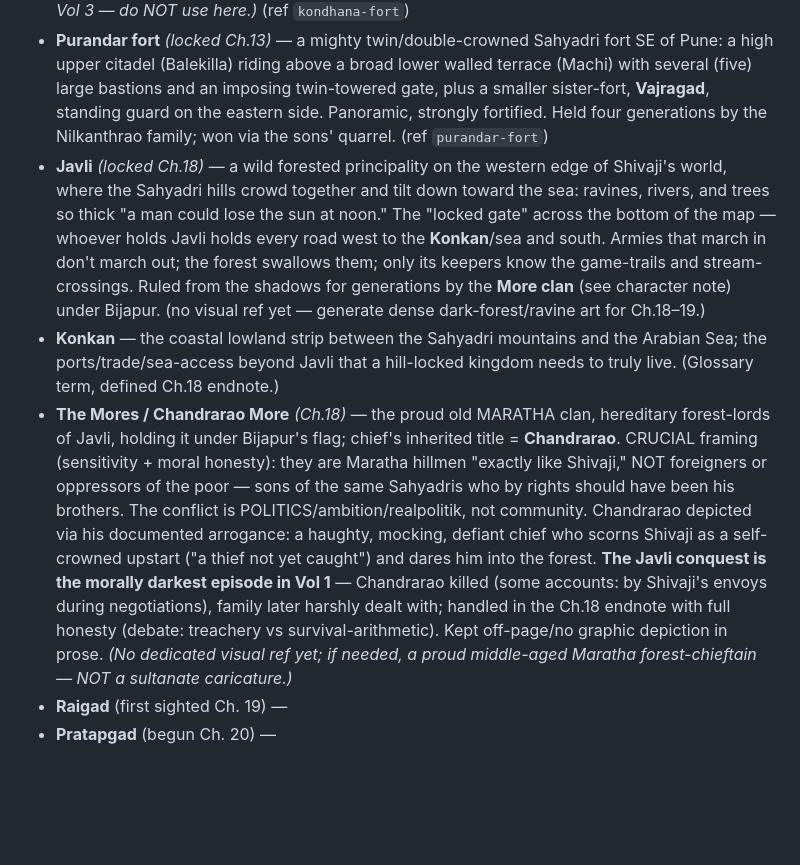
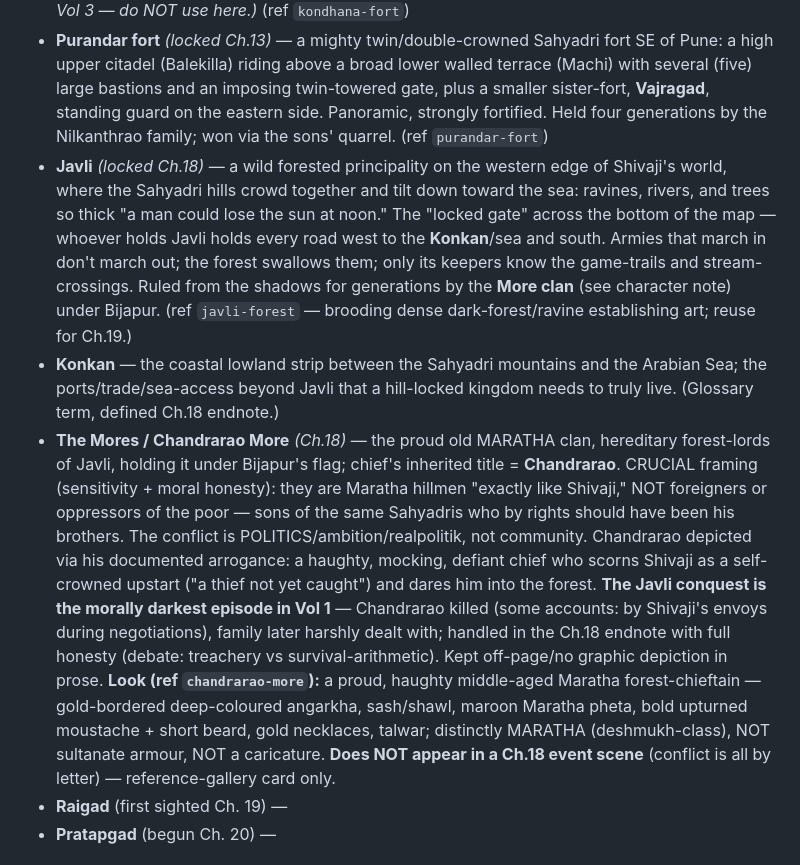
Before and after one commit to ibut-bot/shivaji-childrens-book, a Markdown page: continuity.md, the part around the change. GitHub-like rendering; blank space fills up the shorter version.

Commit message:
Continuity: record Ch.18 refs (javli-forest, chandrarao-more)
Co-Authored-By: Claude Opus 4.8 <noreply@anthropic.com>

```diff
--- a/continuity.md
+++ b/continuity.md
@@ -48,9 +48,9 @@ Updated after every chapter. The agent reads this before drafting to keep voices
 - **Rajgad** *(locked Ch.12)* — Shivaji's own first true stronghold and **capital for ~26 years**, built up from the hill formerly called **Murumbdev**, paid for (per the chronicles) with the Torna treasure. A vast sprawling grey-basalt Sahyadri fort: a high central rocky citadel (the **balekilla**) on the summit, with long fortified rampart-walls and bastions radiating out along three broad plateau-spurs/ridges (machis). Grander and more deliberately built than tired old Torna — "a fort built from the first stone his way." Renamed Rajgad = "the King of Forts." (ref `rajgad-fort`)
 - **Kondhana fort (later Sinhagad)** *(locked Ch.13)* — a mighty intact Sahyadri hill-fort ~SW of Pune (NOT a weak/neglected one like Torna was): a high three-pronged plateau, sheer black-basalt cliffs (~40m) rising to strong ramparts studded with regularly spaced watchtowers/bastions, two great iron-banded thick wooden gates (Kalyan Darwaza & Pune Darwaza) with dog-leg/twisting gateways, water cisterns, green in monsoon. Won by persuading killedar Siddi Amber, undamaged. *(Famous Tanaji night-battle to RE-take it = 1670, Vol 3 — do NOT use here.)* (ref `kondhana-fort`)
 - **Purandar fort** *(locked Ch.13)* — a mighty twin/double-crowned Sahyadri fort SE of Pune: a high upper citadel (Balekilla) riding above a broad lower walled terrace (Machi) with several (five) large bastions and an imposing twin-towered gate, plus a smaller sister-fort, **Vajragad**, standing guard on the eastern side. Panoramic, strongly fortified. Held four generations by the Nilkanthrao family; won via the sons' quarrel. (ref `purandar-fort`)
-- **Javli** *(locked Ch.18)* — a wild forested principality on the western edge of Shivaji's world, where the Sahyadri hills crowd together and tilt down toward the sea: ravines, rivers, and trees so thick "a man could lose the sun at noon." The "locked gate" across the bottom of the map — whoever holds Javli holds every road west to the **Konkan**/sea and south. Armies that march in don't march out; the forest swallows them; only its keepers know the game-trails and stream-crossings. Ruled from the shadows for generations by the **More clan** (see character note) under Bijapur. (no visual ref yet — generate dense dark-forest/ravine art for Ch.18–19.)
+- **Javli** *(locked Ch.18)* — a wild forested principality on the western edge of Shivaji's world, where the Sahyadri hills crowd together and tilt down toward the sea: ravines, rivers, and trees so thick "a man could lose the sun at noon." The "locked gate" across the bottom of the map — whoever holds Javli holds every road west to the **Konkan**/sea and south. Armies that march in don't march out; the forest swallows them; only its keepers know the game-trails and stream-crossings. Ruled from the shadows for generations by the **More clan** (see character note) under Bijapur. (ref `javli-forest` — brooding dense dark-forest/ravine establishing art; reuse for Ch.19.)
 - **Konkan** — the coastal lowland strip between the Sahyadri mountains and the Arabian Sea; the ports/trade/sea-access beyond Javli that a hill-locked kingdom needs to truly live. (Glossary term, defined Ch.18 endnote.)
-- **The Mores / Chandrarao More** *(Ch.18)* — the proud old MARATHA clan, hereditary forest-lords of Javli, holding it under Bijapur's flag; chief's inherited title = **Chandrarao**. CRUCIAL framing (sensitivity + moral honesty): they are Maratha hillmen "exactly like Shivaji," NOT foreigners or oppressors of the poor — sons of the same Sahyadris who by rights should have been his brothers. The conflict is POLITICS/ambition/realpolitik, not community. Chandrarao depicted via his documented arrogance: a haughty, mocking, defiant chief who scorns Shivaji as a self-crowned upstart ("a thief not yet caught") and dares him into the forest. **The Javli conquest is the morally darkest episode in Vol 1** — Chandrarao killed (some accounts: by Shivaji's envoys during negotiations), family later harshly dealt with; handled in the Ch.18 endnote with full honesty (debate: treachery vs survival-arithmetic). Kept off-page/no graphic depiction in prose. *(No dedicated visual ref yet; if needed, a proud middle-aged Maratha forest-chieftain — NOT a sultanate caricature.)*
+- **The Mores / Chandrarao More** *(Ch.18)* — the proud old MARATHA clan, hereditary forest-lords of Javli, holding it under Bijapur's flag; chief's inherited title = **Chandrarao**. CRUCIAL framing (sensitivity + moral honesty): they are Maratha hillmen "exactly like Shivaji," NOT foreigners or oppressors of the poor — sons of the same Sahyadris who by rights should have been his brothers. The conflict is POLITICS/ambition/realpolitik, not community. Chandrarao depicted via his documented arrogance: a haughty, mocking, defiant chief who scorns Shivaji as a self-crowned upstart ("a thief not yet caught") and dares him into the forest. **The Javli conquest is the morally darkest episode in Vol 1** — Chandrarao killed (some accounts: by Shivaji's envoys during negotiations), family later harshly dealt with; handled in the Ch.18 endnote with full honesty (debate: treachery vs survival-arithmetic). Kept off-page/no graphic depiction in prose. **Look (ref `chandrarao-more`):** a proud, haughty middle-aged Maratha forest-chieftain — gold-bordered deep-coloured angarkha, sash/shawl, maroon Maratha pheta, bold upturned moustache + short beard, gold necklaces, talwar; distinctly MARATHA (deshmukh-class), NOT sultanate armour, NOT a caricature. **Does NOT appear in a Ch.18 event scene** (conflict is all by letter) — reference-gallery card only.
 - **Raigad** (first sighted Ch. 19) —
 - **Pratapgad** (begun Ch. 20) —
 
```
